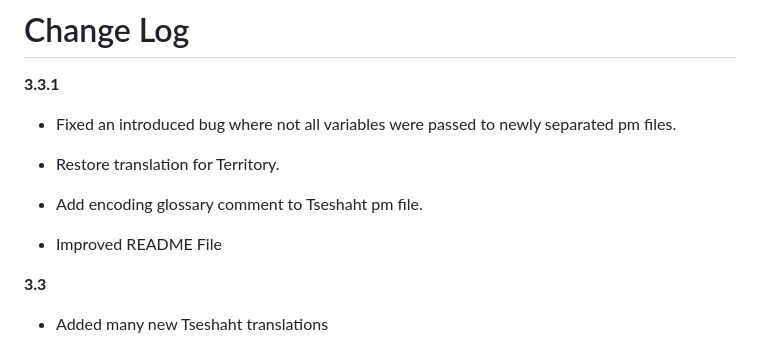
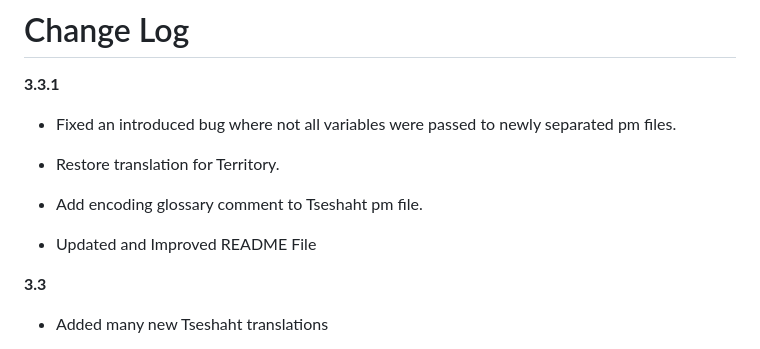
Before and after one commit to chrisale/ECForecastGrabber, a Markdown page: CHANGE_LOG.md, the part around the change. GitHub-like rendering.

```diff
--- a/CHANGE_LOG.md
+++ b/CHANGE_LOG.md
@@ -6,7 +6,7 @@
 
 * Add encoding glossary comment to Tseshaht pm file.
 
-* Improved README File
+* Updated and Improved README File
 
 **3.3**
 * Added many new Tseshaht translations
```
Also changed, not shown: README.md (+4 -1 lines), images/forecastscreenshot2.png, images/forecastscreenshot3.png, images/forecastscreenshot4.png (added).
